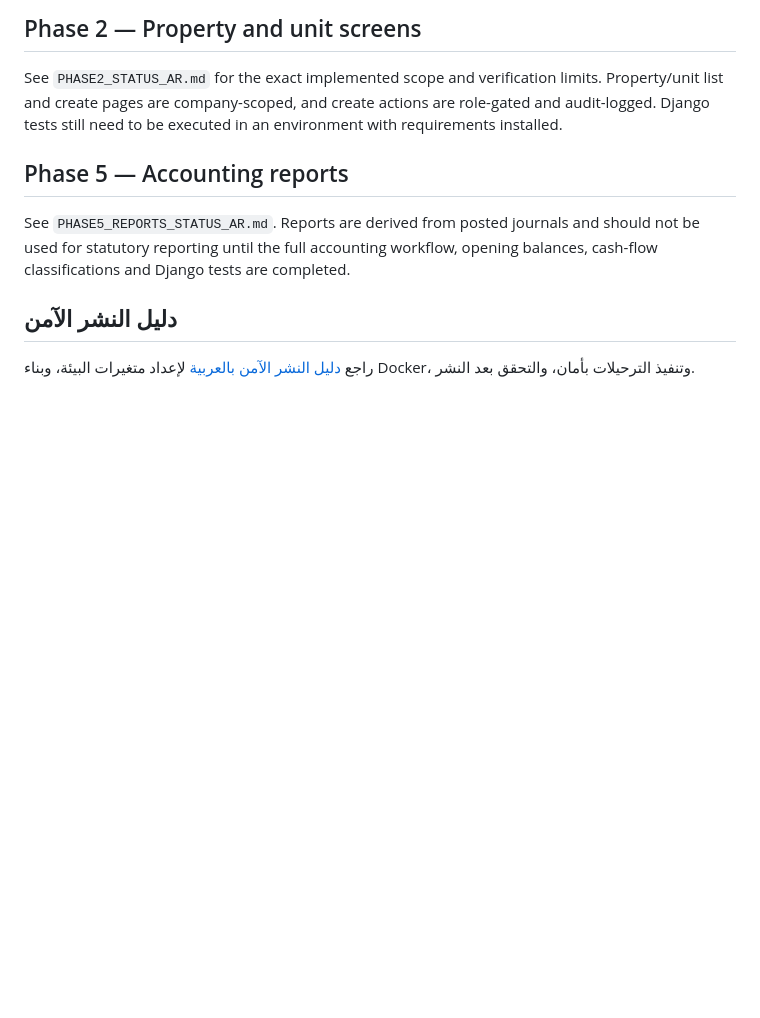
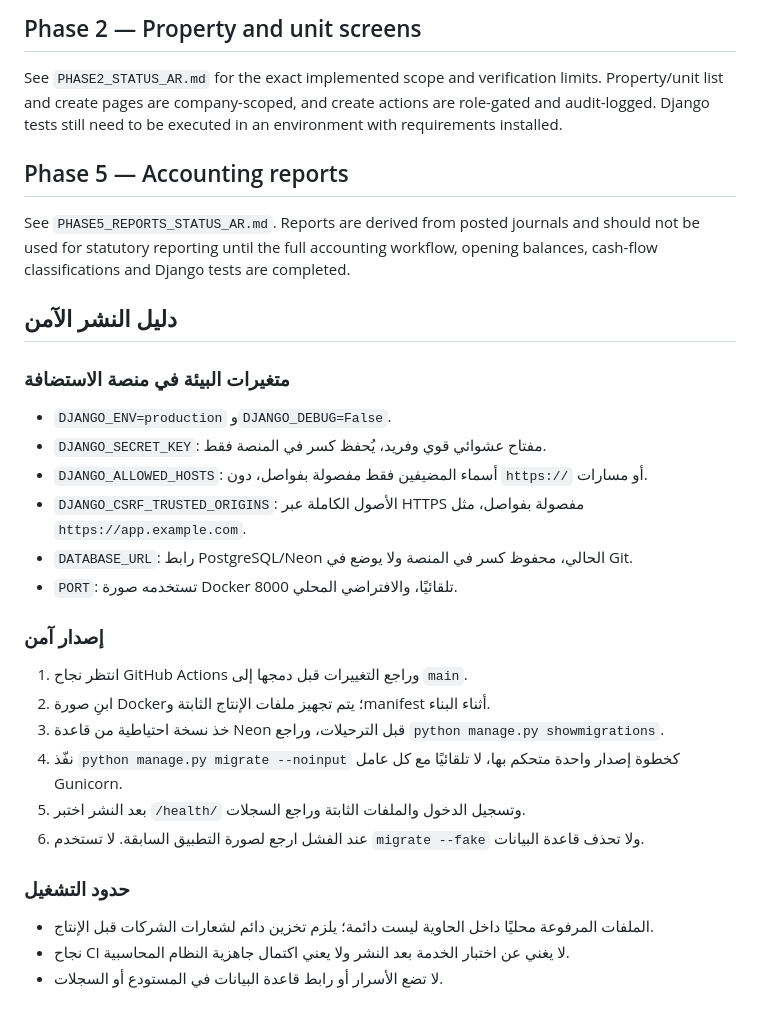
Before and after one commit to cpaswp/swp-homes, a Markdown page: README.md, the part around the change. GitHub-like rendering; blank space fills up the shorter version.

Commit message:
Document safe production deployment and rollback

```diff
--- a/README.md
+++ b/README.md
@@ -55,4 +55,24 @@ See `PHASE2_STATUS_AR.md` for the exact implemented scope and verification limit
 See `PHASE5_REPORTS_STATUS_AR.md`. Reports are derived from posted journals and should not be used for statutory reporting until the full accounting workflow, opening balances, cash-flow classifications and Django tests are completed.
 
 ## دليل النشر الآمن
-راجع [دليل النشر الآمن بالعربية](DEPLOYMENT_RUNBOOK_AR.md) لإعداد متغيرات البيئة، وبناء Docker، وتنفيذ الترحيلات بأمان، والتحقق بعد النشر.
+
+### متغيرات البيئة في منصة الاستضافة
+- `DJANGO_ENV=production` و`DJANGO_DEBUG=False`.
+- `DJANGO_SECRET_KEY`: مفتاح عشوائي قوي وفريد، يُحفظ كسر في المنصة فقط.
+- `DJANGO_ALLOWED_HOSTS`: أسماء المضيفين فقط مفصولة بفواصل، دون `https://` أو مسارات.
+- `DJANGO_CSRF_TRUSTED_ORIGINS`: الأصول الكاملة عبر HTTPS مفصولة بفواصل، مثل `https://app.example.com`.
+- `DATABASE_URL`: رابط PostgreSQL/Neon الحالي، محفوظ كسر في المنصة ولا يوضع في Git.
+- `PORT`: تستخدمه صورة Docker تلقائيًا، والافتراضي المحلي 8000.
+
+### إصدار آمن
+1. انتظر نجاح GitHub Actions وراجع التغييرات قبل دمجها إلى `main`.
+2. ابنِ صورة Docker؛ يتم تجهيز ملفات الإنتاج الثابتة وmanifest أثناء البناء.
+3. خذ نسخة احتياطية من قاعدة Neon قبل الترحيلات، وراجع `python manage.py showmigrations`.
+4. نفّذ `python manage.py migrate --noinput` كخطوة إصدار واحدة متحكم بها، لا تلقائيًا مع كل عامل Gunicorn.
+5. بعد النشر اختبر `/health/` وتسجيل الدخول والملفات الثابتة وراجع السجلات.
+6. عند الفشل ارجع لصورة التطبيق السابقة. لا تستخدم `migrate --fake` ولا تحذف قاعدة البيانات.
+
+### حدود التشغيل
+- الملفات المرفوعة محليًا داخل الحاوية ليست دائمة؛ يلزم تخزين دائم لشعارات الشركات قبل الإنتاج.
+- نجاح CI لا يغني عن اختبار الخدمة بعد النشر ولا يعني اكتمال جاهزية النظام المحاسبية.
+- لا تضع الأسرار أو رابط قاعدة البيانات في المستودع أو السجلات.
```
